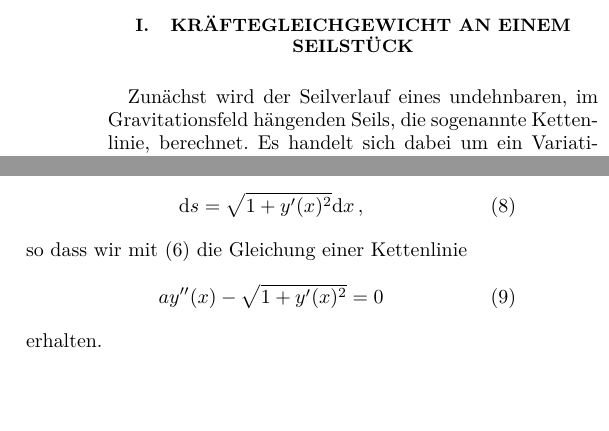
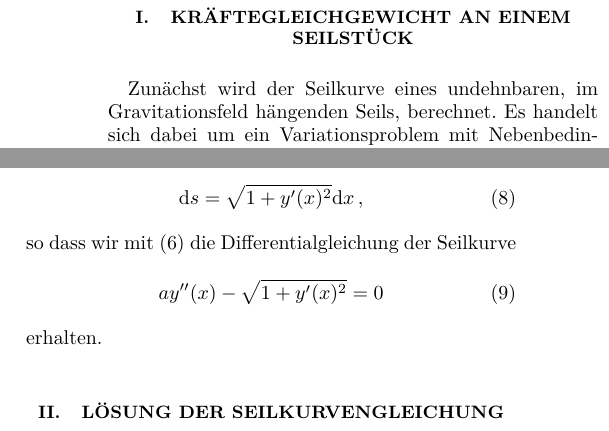
Before and after one commit to gertingold/seilkraft, a LaTeX paper (kraft_im_haengenden_seil.tex): two parts of the columns of the page, joined at a grey line, cut so that both start at the same text, the shorter picture padded with empty space. Compiled offline with pdfLaTeX.

Commit message:
focus notation on rope

```diff
--- a/kraft_im_haengenden_seil.tex
+++ b/kraft_im_haengenden_seil.tex
@@ -20,6 +19,6 @@
 \maketitle
 
 \section{Kräftegleichgewicht an einem Seilstück}
-Zunächst wird der Seilverlauf eines undehnbaren, im Gravitationsfeld
-hängenden Seils, die sogenannte Kettenlinie, berechnet. Es handelt
-sich dabei um ein Variationsproblem mit Nebenbedingungen, in dem die
+Zunächst wird der Seilkurve eines undehnbaren, im Gravitationsfeld
+hängenden Seils, berechnet. Es handelt sich dabei um ein
+Variationsproblem mit Nebenbedingungen, in dem die potentielle Energie
@@ -105,11 +104,13 @@ geschrieben werden kann. Daraus folgt
 \begin{equation}
  \mathrm{d}s = \sqrt{1+y'(x)^2}\mathrm{d}x\,,
 \end{equation}
-so dass wir mit (\ref{eq:zweite_ableitung}) die Gleichung einer
-Kettenlinie
+so dass wir mit (\ref{eq:zweite_ableitung}) die Differentialgleichung
+der Seilkurve
 \begin{equation}
  ay''(x)-\sqrt{1+y'(x)^2} = 0
 \end{equation}
 erhalten.
 
+\section{Lösung der Seilkurvengleichung}
+
 \end{document}
```
Also changed, not shown: kraft_im_haengenden_seil.tex (15 more changed lines).
